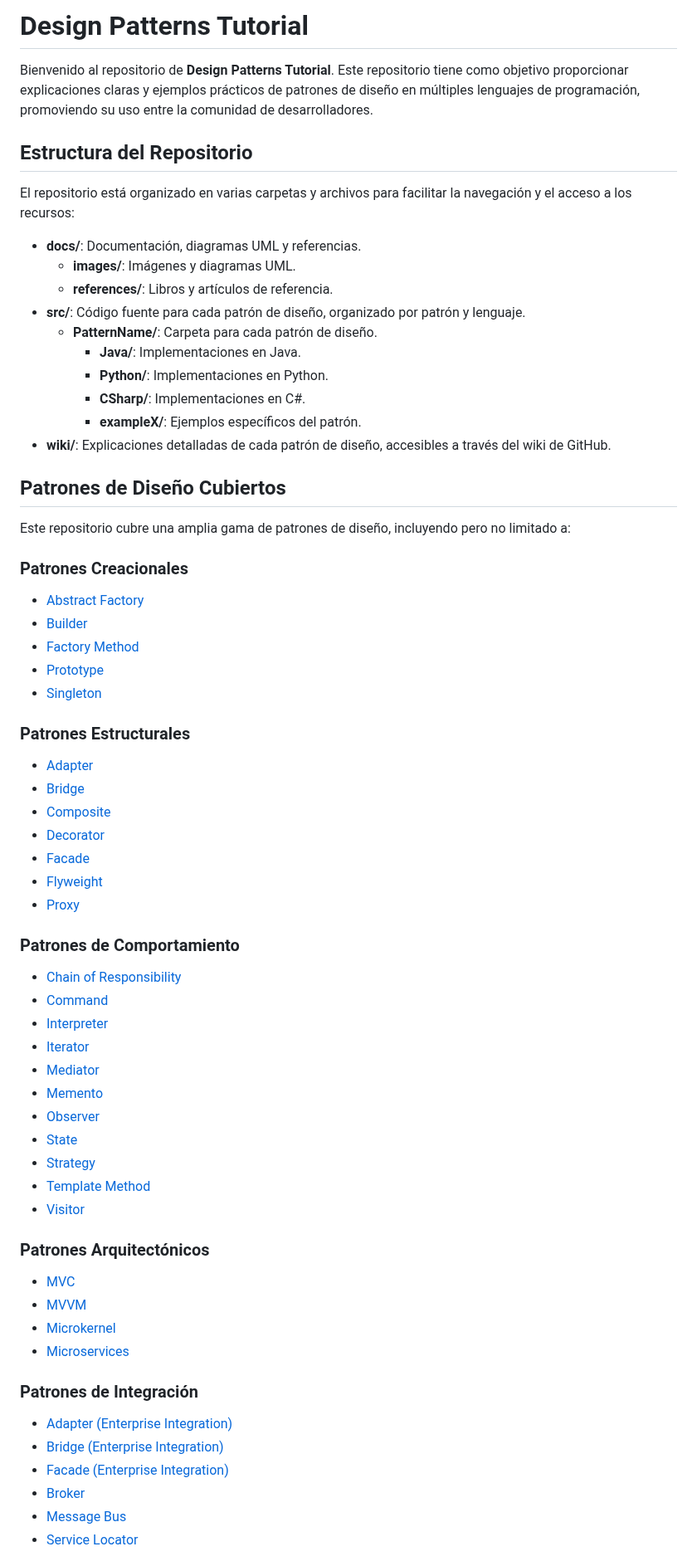
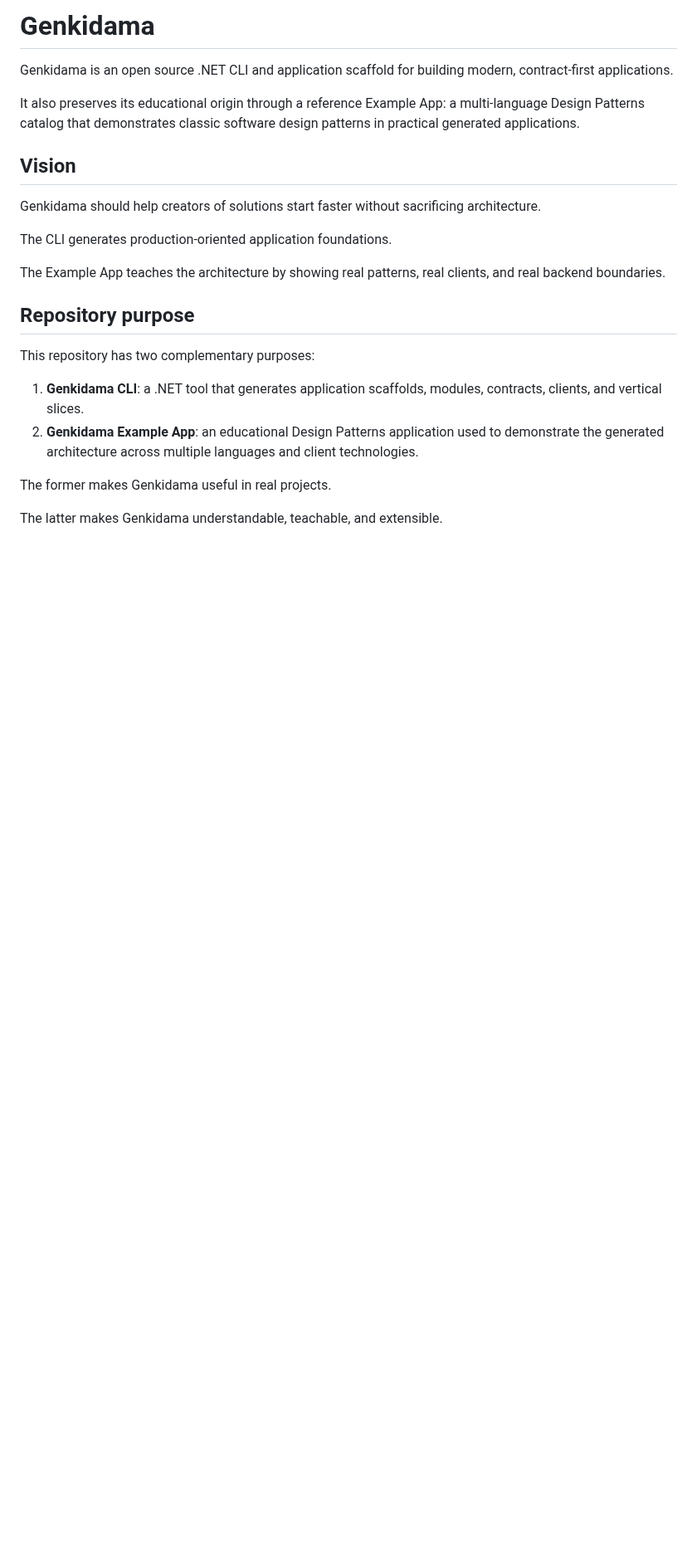
Before and after one commit to ChicoDotNet/Genkidama, a Markdown page: README.md, the part around one of its changes. Shown at 83% size. Drawn GitHub-style; blank space fills up the shorter version.

Commit message:
GEN-001: align README with CLI and educational example app

```diff
--- a/README.md
+++ b/README.md
@@ -1,66 +1,25 @@
-# Design Patterns Tutorial
+# Genkidama
 
-Bienvenido al repositorio de **Design Patterns Tutorial**. Este repositorio tiene como objetivo proporcionar explicaciones claras y ejemplos prácticos de patrones de diseño en múltiples lenguajes de programación, promoviendo su uso entre la comunidad de desarrolladores.
+Genkidama is an open source .NET CLI and application scaffold for building modern, contract-first applications.
 
-## Estructura del Repositorio
+It also preserves its educational origin through a reference Example App: a multi-language Design Patterns catalog that demonstrates classic software design patterns in practical generated applications.
 
-El repositorio está organizado en varias carpetas y archivos para facilitar la navegación y el acceso a los recursos:
+## Vision
 
-- **docs/**: Documentación, diagramas UML y referencias.
-  - **images/**: Imágenes y diagramas UML.
-  - **references/**: Libros y artículos de referencia.
-- **src/**: Código fuente para cada patrón de diseño, organizado por patrón y lenguaje.
-  - **PatternName/**: Carpeta para cada patrón de diseño.
-    - **Java/**: Implementaciones en Java.
-    - **Python/**: Implementaciones en Python.
-    - **CSharp/**: Implementaciones en C#.
-    - **exampleX/**: Ejemplos específicos del patrón.
-- **wiki/**: Explicaciones detalladas de cada patrón de diseño, accesibles a través del wiki de GitHub.
+Genkidama should help creators of solutions start faster without sacrificing architecture.
 
-## Patrones de Diseño Cubiertos
+The CLI generates production-oriented application foundations.
 
-Este repositorio cubre una amplia gama de patrones de diseño, incluyendo pero no limitado a:
+The Example App teaches the architecture by showing real patterns, real clients, and real backend boundaries.
 
-### Patrones Creacionales
-- [Abstract Factory](/wiki/AbstractFactory.md)
-- [Builder](/wiki/Builder.md)
-- [Factory Method](/wiki/FactoryMethod.md)
-- [Prototype](/wiki/Prototype.md)
-- [Singleton](/wiki/Singleton.md)
+## Repository purpose
 
-### Patrones Estructurales
-- [Adapter](/wiki/Adapter.md)
-- [Bridge](/wiki/Bridge.md)
-- [Composite](/wiki/Composite.md)
-- [Decorator](/wiki/Decorator.md)
-- [Facade](/wiki/Facade.md)
-- [Flyweight](/wiki/Flyweight.md)
-- [Proxy](/wiki/Proxy.md)
+This repository has two complementary purposes:
 
-### Patrones de Comportamiento
-- [Chain of Responsibility](/wiki/ChainOfResponsibility.md)
-- [Command](/wiki/Command.md)
-- [Interpreter](/wiki/Interpreter.md)
-- [Iterator](/wiki/Iterator.md)
-- [Mediator](/wiki/Mediator.md)
-- [Memento](/wiki/Memento.md)
-- [Observer](/wiki/Observer.md)
-- [State](/wiki/State.md)
-- [Strategy](/wiki/Strategy.md)
-- [Template Method](/wiki/TemplateMethod.md)
-- [Visitor](/wiki/Visitor.md)
+1. **Genkidama CLI**: a .NET tool that generates application scaffolds, modules, contracts, clients, and vertical slices.
+2. **Genkidama Example App**: an educational Design Patterns application used to demonstrate the generated architecture across multiple languages and client technologies.
 
-### Patrones Arquitectónicos
-- [MVC](/wiki/MVC.md)
-- [MVVM](/wiki/MVVM.md)
-- [Microkernel](/wiki/Microkernel.md)
-- [Microservices](/wiki/Microservices.md)
+The former makes Genkidama useful in real projects.
 
-### Patrones de Integración
-- [Adapter (Enterprise Integration)](/wiki/AdapterEnterpriseIntegration.md)
-- [Bridge (Enterprise Integration)](/wiki/BridgeEnterpriseIntegration.md)
-- [Facade (Enterprise Integration)](/wiki/FacadeEnterpriseIntegration.md)
-- [Broker](/wiki/Broker.md)
-- [Message Bus](/wiki/MessageBus.md)
-- [Service Locator](/wiki/ServiceLocator.md)
+The latter makes Genkidama understandable, teachable, and extensible.
 
```
Also changed, not shown: other parts of README.md (+155 -99 lines).
